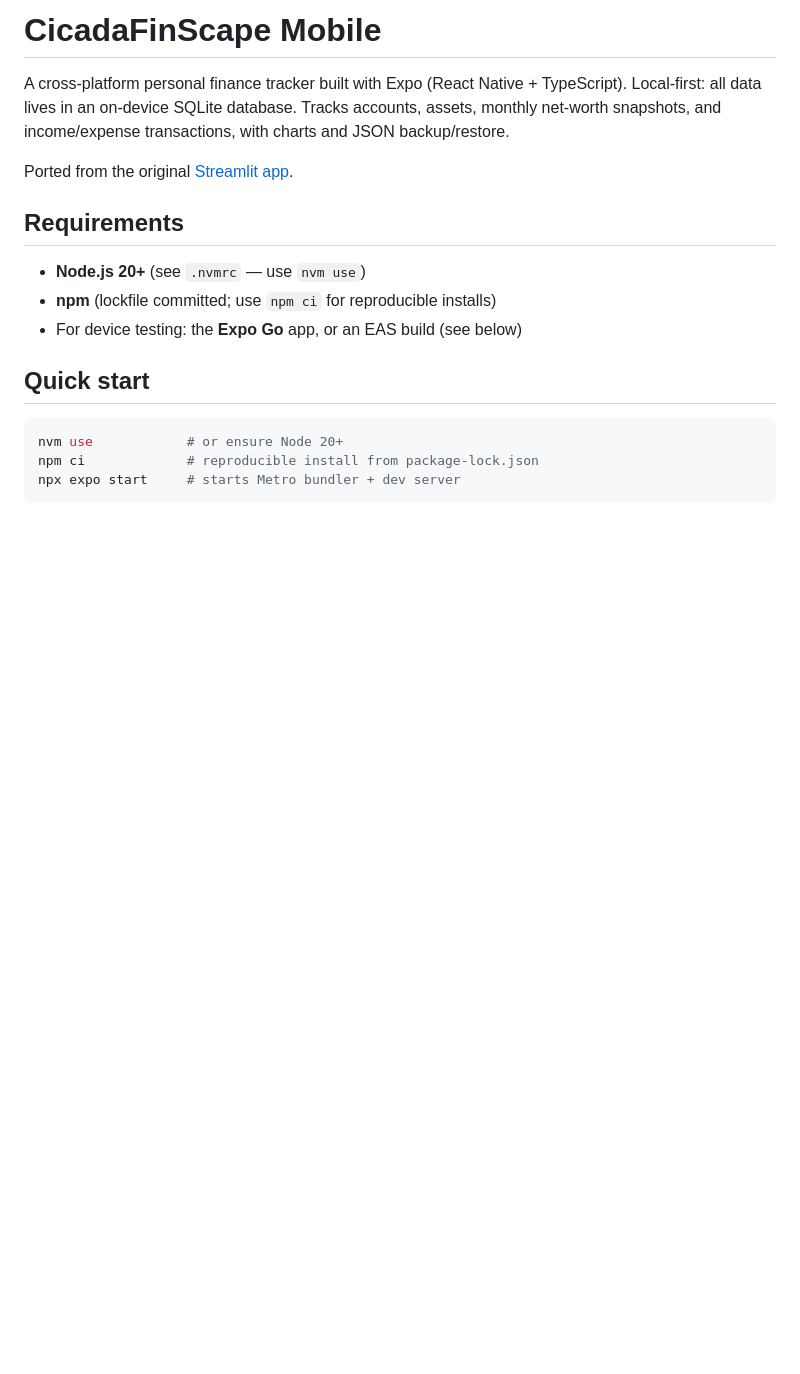
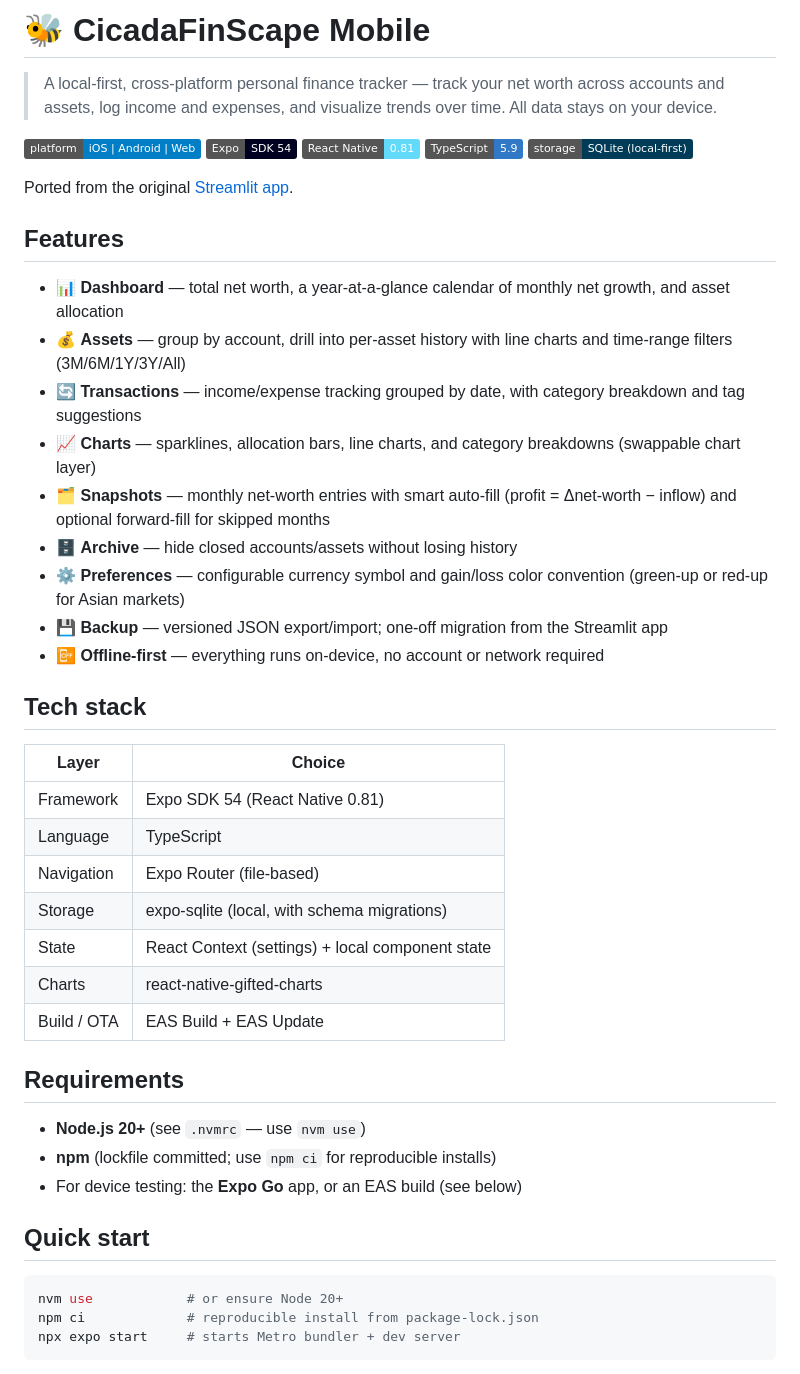
Before and after one commit to daxmu92/cicada-mobile, a Markdown page: README.md, the part around the change. Drawn GitHub-style; badges without logos; blank space fills up the shorter version.

Commit message:
Polish README: features list, tech-stack table, badges
Co-Authored-By: Claude Opus 4.7 (1M context) <noreply@anthropic.com>

```diff
--- a/README.md
+++ b/README.md
@@ -1,8 +1,38 @@
-# CicadaFinScape Mobile
+# 🐝 CicadaFinScape Mobile
 
-A cross-platform personal finance tracker built with Expo (React Native + TypeScript). Local-first: all data lives in an on-device SQLite database. Tracks accounts, assets, monthly net-worth snapshots, and income/expense transactions, with charts and JSON backup/restore.
+> A local-first, cross-platform personal finance tracker — track your net worth across accounts and assets, log income and expenses, and visualize trends over time. All data stays on your device.
+
+![Platform](https://img.shields.io/badge/platform-iOS%20%7C%20Android%20%7C%20Web-blue)
+![Expo SDK](https://img.shields.io/badge/Expo-SDK%2054-000020?logo=expo)
+![React Native](https://img.shields.io/badge/React%20Native-0.81-61DAFB?logo=react)
+![TypeScript](https://img.shields.io/badge/TypeScript-5.9-3178C6?logo=typescript)
+![Storage](https://img.shields.io/badge/storage-SQLite%20(local--first)-003B57?logo=sqlite)
 
 Ported from the original [Streamlit app](https://github.com/daxmu92/CicadaFinScape).
+
+## Features
+
+- 📊 **Dashboard** — total net worth, a year-at-a-glance calendar of monthly net growth, and asset allocation
+- 💰 **Assets** — group by account, drill into per-asset history with line charts and time-range filters (3M/6M/1Y/3Y/All)
+- 🔄 **Transactions** — income/expense tracking grouped by date, with category breakdown and tag suggestions
+- 📈 **Charts** — sparklines, allocation bars, line charts, and category breakdowns (swappable chart layer)
+- 🗂️ **Snapshots** — monthly net-worth entries with smart auto-fill (profit = Δnet-worth − inflow) and optional forward-fill for skipped months
+- 🗄️ **Archive** — hide closed accounts/assets without losing history
+- ⚙️ **Preferences** — configurable currency symbol and gain/loss color convention (green-up or red-up for Asian markets)
+- 💾 **Backup** — versioned JSON export/import; one-off migration from the Streamlit app
+- 📴 **Offline-first** — everything runs on-device, no account or network required
+
+## Tech stack
+
+| Layer | Choice |
+|-------|--------|
+| Framework | Expo SDK 54 (React Native 0.81) |
+| Language | TypeScript |
+| Navigation | Expo Router (file-based) |
+| Storage | expo-sqlite (local, with schema migrations) |
+| State | React Context (settings) + local component state |
+| Charts | react-native-gifted-charts |
+| Build / OTA | EAS Build + EAS Update |
 
 ## Requirements
 
```
